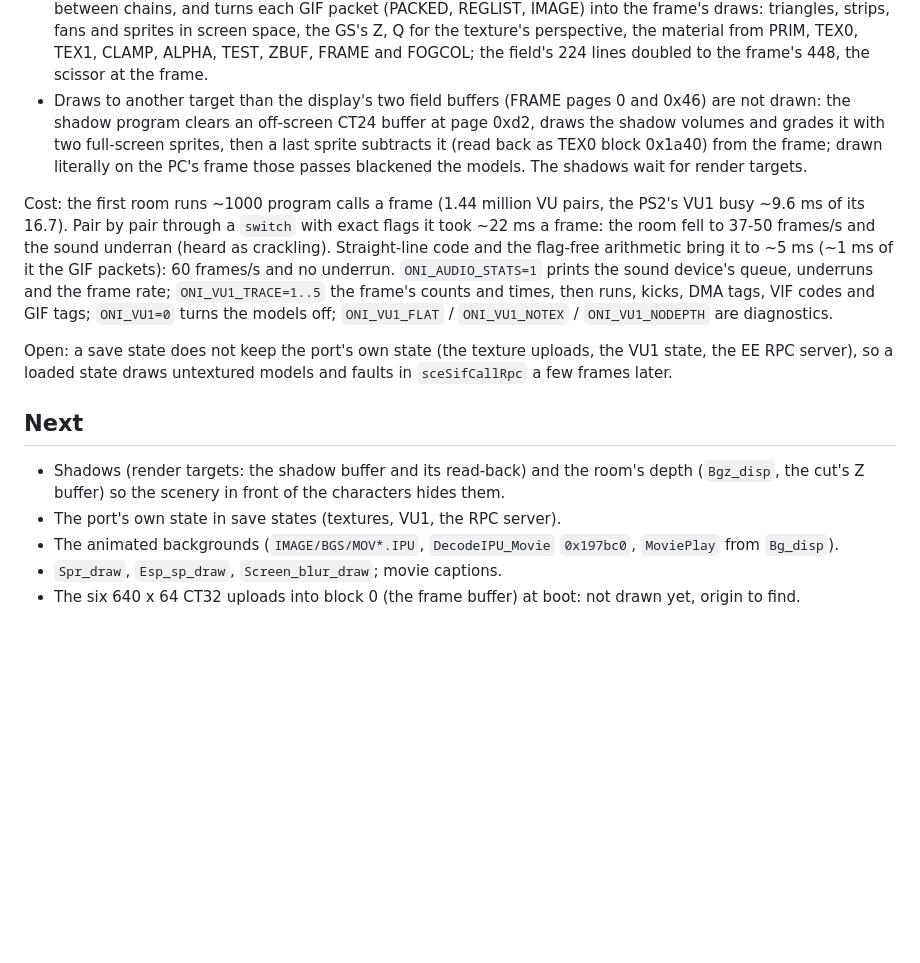
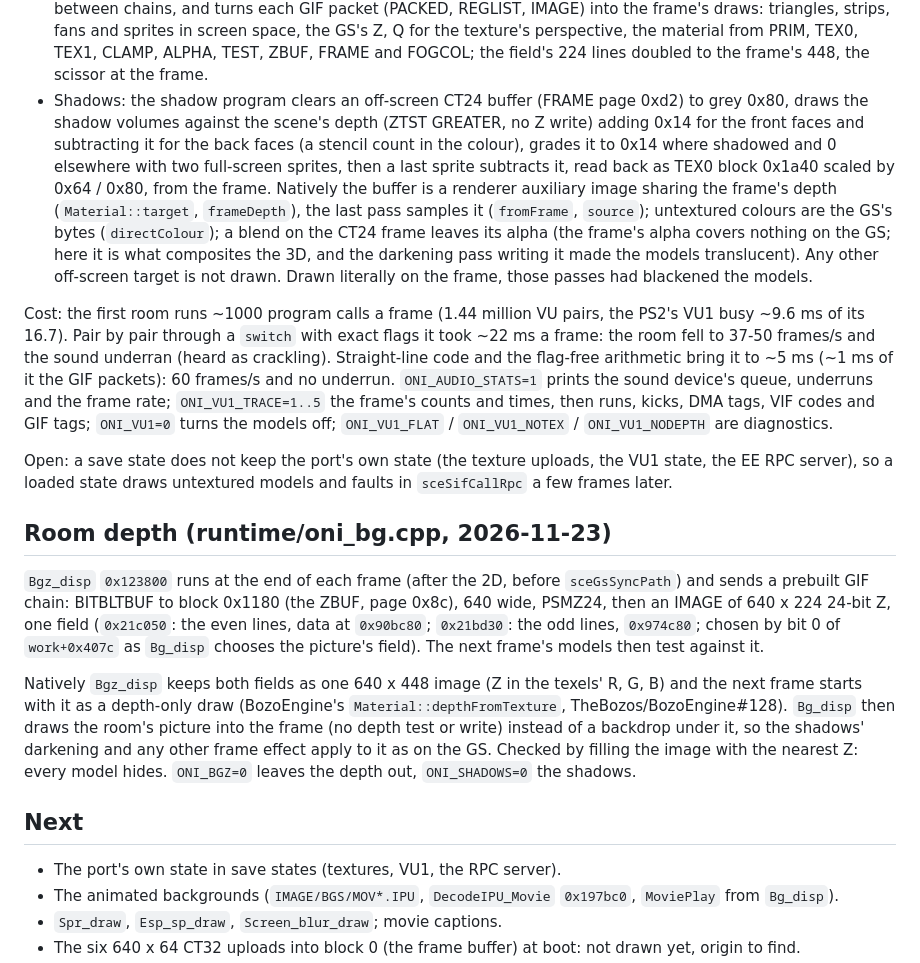
Before and after one commit to TheBozos/Onimusha_Recomp, a Markdown page: docs/RECOMP_NOTES.md, the part around the change. Drawn GitHub-style; blank space fills up the shorter version.

```diff
--- a/docs/RECOMP_NOTES.md
+++ b/docs/RECOMP_NOTES.md
@@ -228,10 +228,15 @@ Natively, nothing of VIF1, VU1 or the GS is emulated as hardware; the game's own
   packet (PACKED, REGLIST, IMAGE) into the frame's draws: triangles, strips, fans and sprites in screen space, the GS's
   Z, Q for the texture's perspective, the material from PRIM, TEX0, TEX1, CLAMP, ALPHA, TEST, ZBUF, FRAME and FOGCOL;
   the field's 224 lines doubled to the frame's 448, the scissor at the frame.
-- Draws to another target than the display's two field buffers (FRAME pages 0 and 0x46) are not drawn: the shadow
-  program clears an off-screen CT24 buffer at page 0xd2, draws the shadow volumes and grades it with two full-screen
-  sprites, then a last sprite subtracts it (read back as TEX0 block 0x1a40) from the frame; drawn literally on the
-  PC's frame those passes blackened the models. The shadows wait for render targets.
+- Shadows: the shadow program clears an off-screen CT24 buffer (FRAME page 0xd2) to grey 0x80, draws the shadow
+  volumes against the scene's depth (ZTST GREATER, no Z write) adding 0x14 for the front faces and subtracting it for
+  the back faces (a stencil count in the colour), grades it to 0x14 where shadowed and 0 elsewhere with two
+  full-screen sprites, then a last sprite subtracts it, read back as TEX0 block 0x1a40 scaled by 0x64 / 0x80, from the
+  frame. Natively the buffer is a renderer auxiliary image sharing the frame's depth (`Material::target`,
+  `frameDepth`), the last pass samples it (`fromFrame`, `source`); untextured colours are the GS's bytes
+  (`directColour`); a blend on the CT24 frame leaves its alpha (the frame's alpha covers nothing on the GS; here it
+  is what composites the 3D, and the darkening pass writing it made the models translucent). Any other off-screen
+  target is not drawn. Drawn literally on the frame, those passes had blackened the models.
 
 Cost: the first room runs ~1000 program calls a frame (1.44 million VU pairs, the PS2's VU1 busy ~9.6 ms of its
 16.7). Pair by pair through a `switch` with exact flags it took ~22 ms a frame: the room fell to 37-50 frames/s and
@@ -243,10 +248,21 @@ the frame rate; `ONI_VU1_TRACE=1..5` the frame's counts and times, then runs, ki
 Open: a save state does not keep the port's own state (the texture uploads, the VU1 state, the EE RPC server), so a
 loaded state draws untextured models and faults in `sceSifCallRpc` a few frames later.
 
+## Room depth (runtime/oni_bg.cpp, 2026-11-23)
+
+`Bgz_disp` `0x123800` runs at the end of each frame (after the 2D, before `sceGsSyncPath`) and sends a prebuilt GIF
+chain: BITBLTBUF to block 0x1180 (the ZBUF, page 0x8c), 640 wide, PSMZ24, then an IMAGE of 640 x 224 24-bit Z, one
+field (`0x21c050`: the even lines, data at `0x90bc80`; `0x21bd30`: the odd lines, `0x974c80`; chosen by bit 0 of
+`work+0x407c` as `Bg_disp` chooses the picture's field). The next frame's models then test against it.
+
+Natively `Bgz_disp` keeps both fields as one 640 x 448 image (Z in the texels' R, G, B) and the next frame starts with
+it as a depth-only draw (BozoEngine's `Material::depthFromTexture`, TheBozos/BozoEngine#128). `Bg_disp` then draws the
+room's picture into the frame (no depth test or write) instead of a backdrop under it, so the shadows' darkening and
+any other frame effect apply to it as on the GS. Checked by filling the image with the nearest Z: every model hides.
+`ONI_BGZ=0` leaves the depth out, `ONI_SHADOWS=0` the shadows.
+
 ## Next
 
-- Shadows (render targets: the shadow buffer and its read-back) and the room's depth (`Bgz_disp`, the cut's Z buffer)
-  so the scenery in front of the characters hides them.
 - The port's own state in save states (textures, VU1, the RPC server).
 - The animated backgrounds (`IMAGE/BGS/MOV*.IPU`, `DecodeIPU_Movie` `0x197bc0`, `MoviePlay` from `Bg_disp`).
 - `Spr_draw`, `Esp_sp_draw`, `Screen_blur_draw`; movie captions.
```
Also changed, not shown: README.md (+14 -3 lines), docs/screenshots/2026-11-23-bozo-shadows-detail.png (added), docs/screenshots/2026-11-23-bozo-shadows.png (added), 4 other files.
